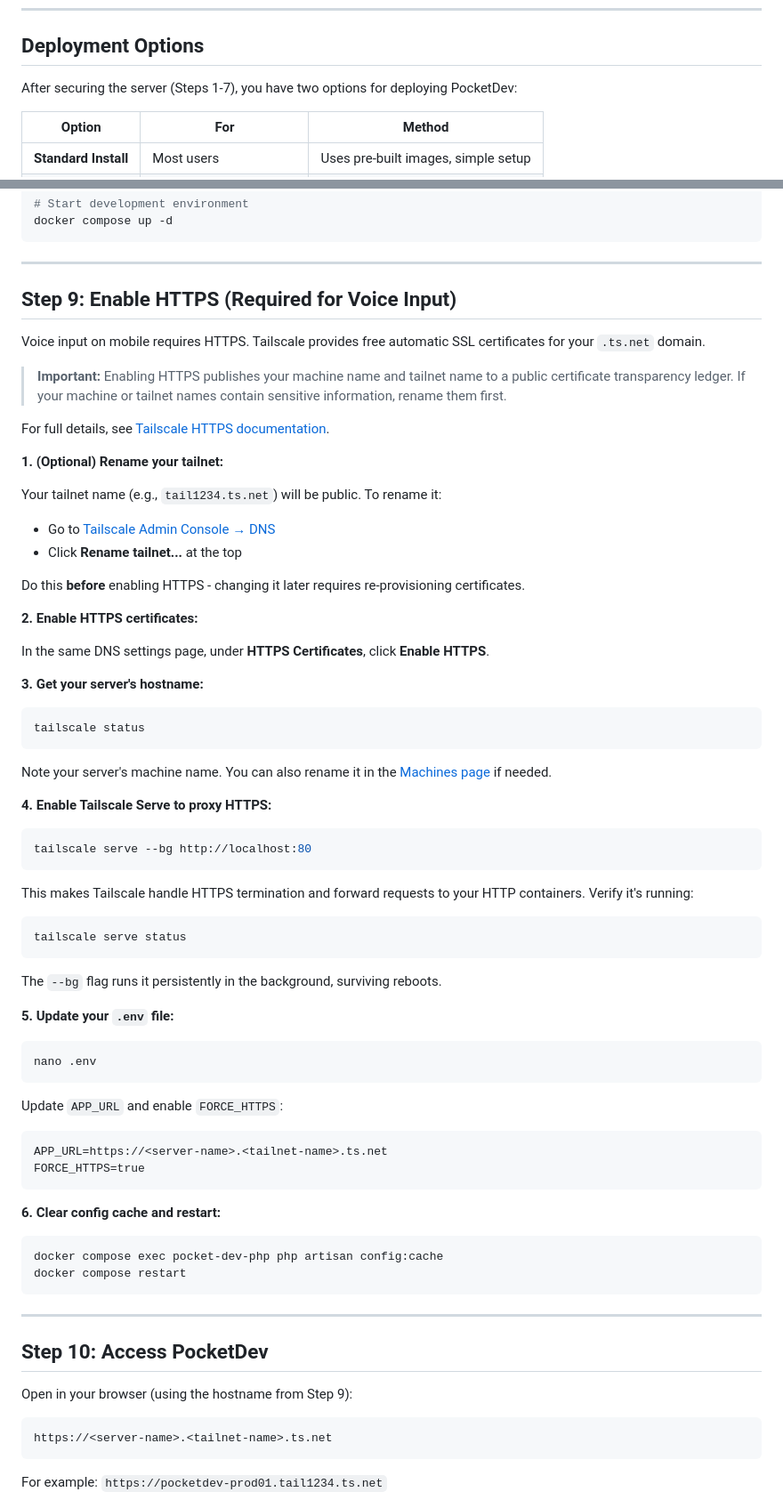
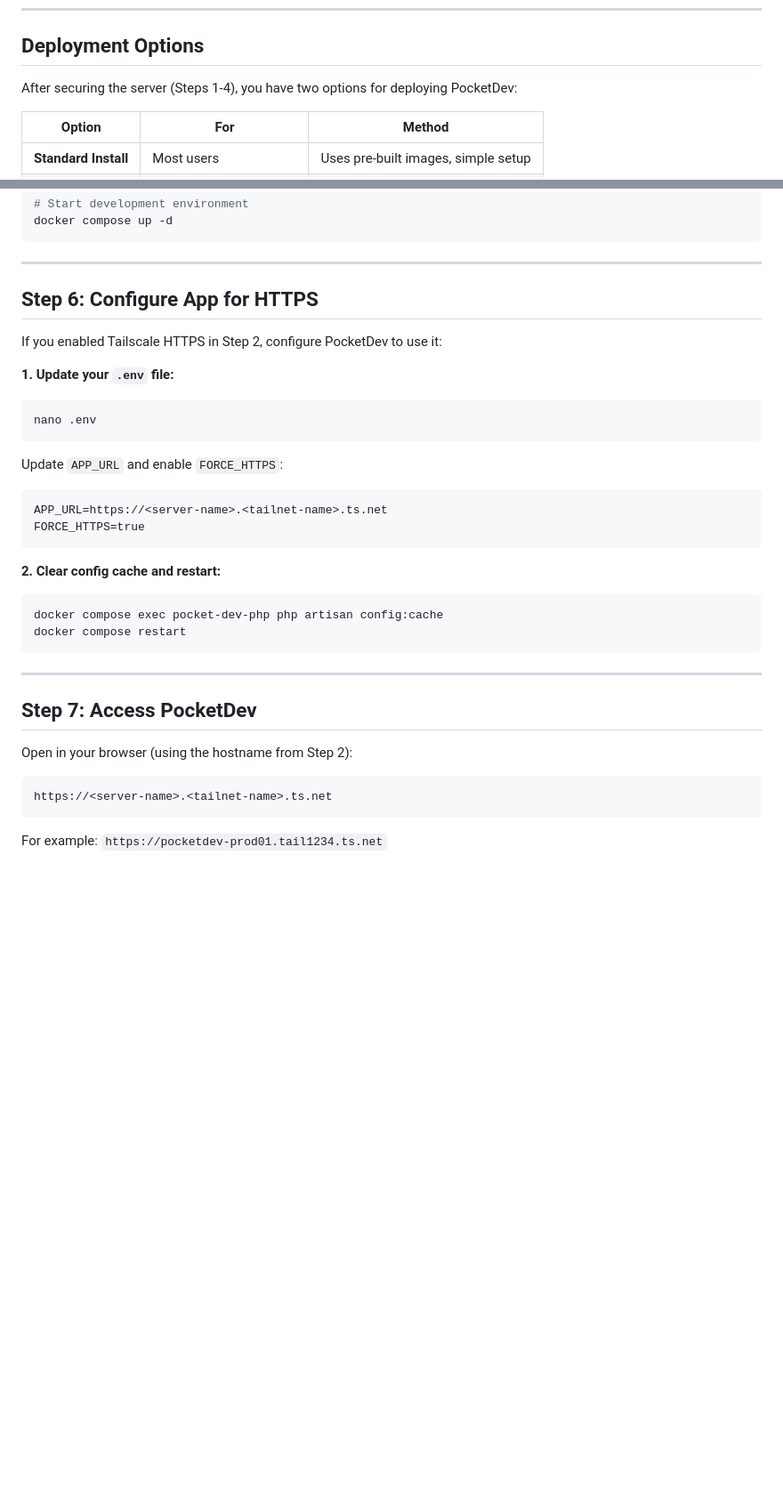
Before and after one commit to tetrixdev/pocket-dev, a Markdown page: docs/deployment/secure-server-setup.md, 2 parts joined by grey strips. Shown at 89% size. GitHub-like rendering; blank space fills up the shorter version.

````diff
--- a/docs/deployment/secure-server-setup.md
+++ b/docs/deployment/secure-server-setup.md
@@ -8,7 +8,7 @@ This guide sets up PocketDev on a VPS with Tailscale-only access. After setup, y
 
 ## Deployment Options
 
-After securing the server (Steps 1-7), you have two options for deploying PocketDev:
+After securing the server (Steps 1-4), you have two options for deploying PocketDev:
 
 | Option | For | Method |
 |--------|-----|--------|
@@ -183,49 +193,11 @@ docker compose up -d
 
 ---
 
-## Step 9: Enable HTTPS (Required for Voice Input)
+## Step 6: Configure App for HTTPS
 
-Voice input on mobile requires HTTPS. Tailscale provides free automatic SSL certificates for your `.ts.net` domain.
+If you enabled Tailscale HTTPS in Step 2, configure PocketDev to use it:
 
-> **Important:** Enabling HTTPS publishes your machine name and tailnet name to a public certificate transparency ledger. If your machine or tailnet names contain sensitive information, rename them first.
-
-For full details, see [Tailscale HTTPS documentation](https://tailscale.com/kb/1153/enabling-https).
-
-**1. (Optional) Rename your tailnet:**
-
-Your tailnet name (e.g., `tail1234.ts.net`) will be public. To rename it:
-- Go to [Tailscale Admin Console → DNS](https://login.tailscale.com/admin/dns)
-- Click **Rename tailnet...** at the top
-
-Do this **before** enabling HTTPS - changing it later requires re-provisioning certificates.
-
-**2. Enable HTTPS certificates:**
-
-In the same DNS settings page, under **HTTPS Certificates**, click **Enable HTTPS**.
-
-**3. Get your server's hostname:**
-
-```bash
-tailscale status
-```
-
-Note your server's machine name. You can also rename it in the [Machines page](https://login.tailscale.com/admin/machines) if needed.
-
-**4. Enable Tailscale Serve to proxy HTTPS:**
-
-```bash
-tailscale serve --bg http://localhost:80
-```
-
-This makes Tailscale handle HTTPS termination and forward requests to your HTTP containers. Verify it's running:
-
-```bash
-tailscale serve status
-```
-
-The `--bg` flag runs it persistently in the background, surviving reboots.
-
-**5. Update your `.env` file:**
+**1. Update your `.env` file:**
 
 ```bash
 nano .env
@@ -237,7 +209,7 @@ APP_URL=https://<server-name>.<tailnet-name>.ts.net
 FORCE_HTTPS=true
 ```
 
-**6. Clear config cache and restart:**
+**2. Clear config cache and restart:**
 
 ```bash
 docker compose exec pocket-dev-php php artisan config:cache
@@ -246,9 +218,9 @@ docker compose restart
 
 ---
 
-## Step 10: Access PocketDev
+## Step 7: Access PocketDev
 
-Open in your browser (using the hostname from Step 9):
+Open in your browser (using the hostname from Step 2):
 
 ```text
 https://<server-name>.<tailnet-name>.ts.net
````
Also changed, not shown: other parts of docs/deployment/secure-server-setup.md (+71 -61 lines).
